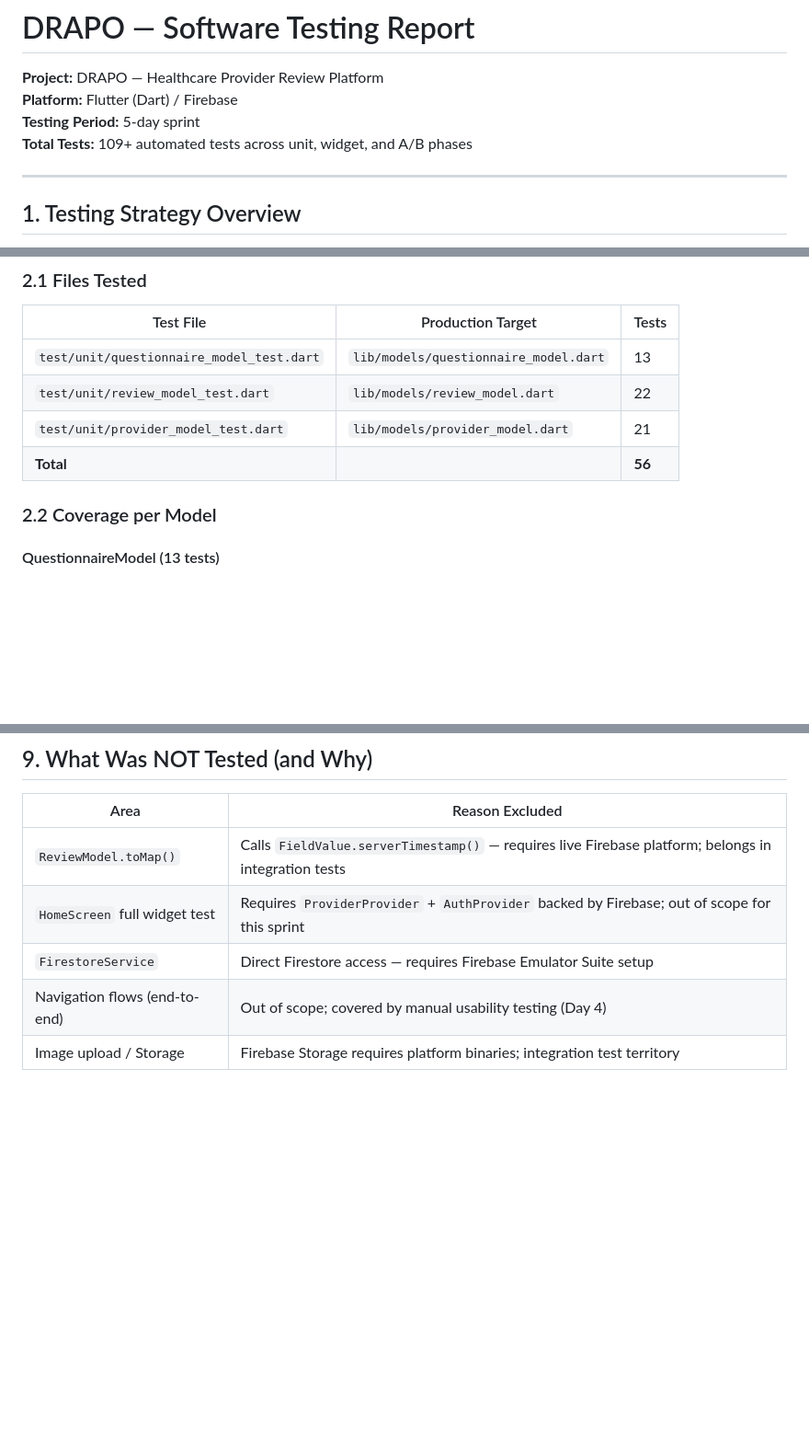
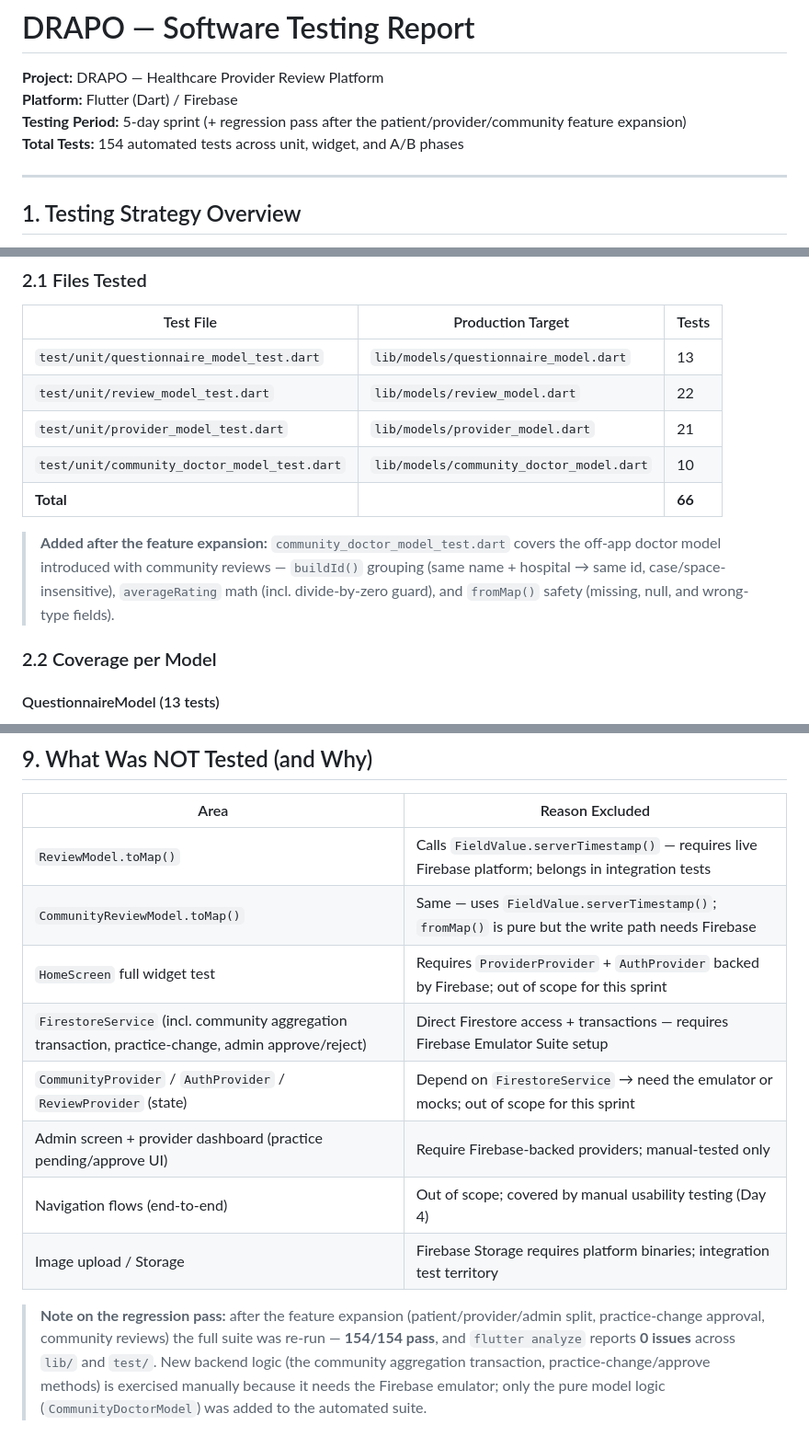
Before and after one commit to TheeCoderAhmed/Project_Graduation, a Markdown page: TEST_REPORT.md, 3 parts joined by grey strips. Shown at 92% size. GitHub-like rendering; blank space fills up the shorter version.

Commit message:
updates the report

```diff
--- a/TEST_REPORT.md
+++ b/TEST_REPORT.md
@@ -2,8 +2,8 @@
 
 **Project:** DRAPO — Healthcare Provider Review Platform
 **Platform:** Flutter (Dart) / Firebase
-**Testing Period:** 5-day sprint
-**Total Tests:** 109+ automated tests across unit, widget, and A/B phases
+**Testing Period:** 5-day sprint (+ regression pass after the patient/provider/community feature expansion)
+**Total Tests:** 154 automated tests across unit, widget, and A/B phases
 
 ---
 
@@ -34,7 +34,10 @@ The testing plan was divided into three phases aligned with SE graduation requir
 | `test/unit/questionnaire_model_test.dart` | `lib/models/questionnaire_model.dart` | 13 |
 | `test/unit/review_model_test.dart` | `lib/models/review_model.dart` | 22 |
 | `test/unit/provider_model_test.dart` | `lib/models/provider_model.dart` | 21 |
-| **Total** | | **56** |
+| `test/unit/community_doctor_model_test.dart` | `lib/models/community_doctor_model.dart` | 10 |
+| **Total** | | **66** |
+
+> **Added after the feature expansion:** `community_doctor_model_test.dart` covers the off-app doctor model introduced with community reviews — `buildId()` grouping (same name + hospital → same id, case/space-insensitive), `averageRating` math (incl. divide-by-zero guard), and `fromMap()` safety (missing, null, and wrong-type fields).
 
 ### 2.2 Coverage per Model
 
@@ -362,7 +366,12 @@ HTML report: `coverage/html/index.html`
 | Area | Reason Excluded |
 |------|-----------------|
 | `ReviewModel.toMap()` | Calls `FieldValue.serverTimestamp()` — requires live Firebase platform; belongs in integration tests |
+| `CommunityReviewModel.toMap()` | Same — uses `FieldValue.serverTimestamp()`; `fromMap()` is pure but the write path needs Firebase |
 | `HomeScreen` full widget test | Requires `ProviderProvider` + `AuthProvider` backed by Firebase; out of scope for this sprint |
-| `FirestoreService` | Direct Firestore access — requires Firebase Emulator Suite setup |
+| `FirestoreService` (incl. community aggregation transaction, practice-change, admin approve/reject) | Direct Firestore access + transactions — requires Firebase Emulator Suite setup |
+| `CommunityProvider` / `AuthProvider` / `ReviewProvider` (state) | Depend on `FirestoreService` → need the emulator or mocks; out of scope for this sprint |
+| Admin screen + provider dashboard (practice pending/approve UI) | Require Firebase-backed providers; manual-tested only |
 | Navigation flows (end-to-end) | Out of scope; covered by manual usability testing (Day 4) |
 | Image upload / Storage | Firebase Storage requires platform binaries; integration test territory |
+
+> **Note on the regression pass:** after the feature expansion (patient/provider/admin split, practice-change approval, community reviews) the full suite was re-run — **154/154 pass**, and `flutter analyze` reports **0 issues** across `lib/` and `test/`. New backend logic (the community aggregation transaction, practice-change/approve methods) is exercised manually because it needs the Firebase emulator; only the pure model logic (`CommunityDoctorModel`) was added to the automated suite.
```
Also changed, not shown: other parts of TEST_REPORT.md (+2 -1 lines), USABILITY_TEST.md (+20 -0 lines).
